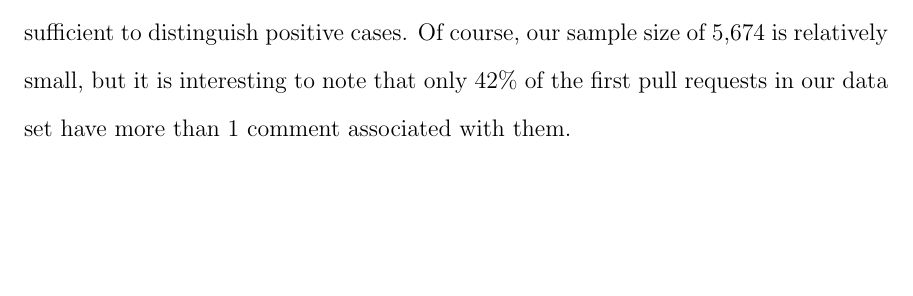
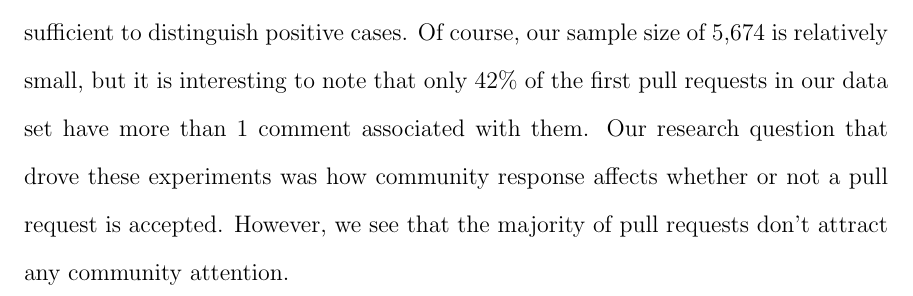
Before and after one commit to matthewheston/iit_ms_thesis, a LaTeX thesis (tex/report.tex): part of page 20 of 23, cut so that both start at the same text, the shorter picture padded with empty space. Compiled offline with pdfLaTeX; a LaTeX package or settings file that is missing is left out.

Commit message:
Try to add context on importance of community response numbers.

```diff
--- a/tex/report.tex
+++ b/tex/report.tex
@@ -415,7 +415,9 @@ However, the low recall rates we see in Table~\ref{tbl:classifiers} indicate
 that the text data is not sufficient to distinguish positive cases. Of course,
 our sample size of 5,674 is relatively small, but it is interesting to note that
 only 42\% of the first pull requests in our data set have more than 1 comment
-associated with them.
+associated with them. Our research question that drove these experiments was how
+community response affects whether or not a pull request is accepted. However,
+we see that the majority of pull requests don't attract any community attention.
 
 
 
```
Also changed, not shown: tex/report.pdf.
